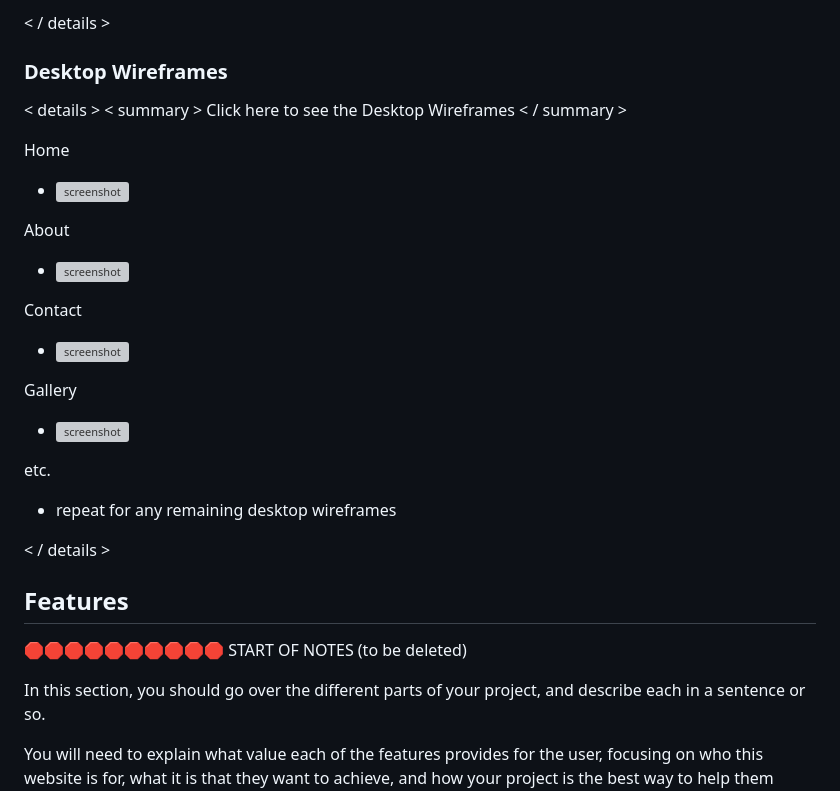
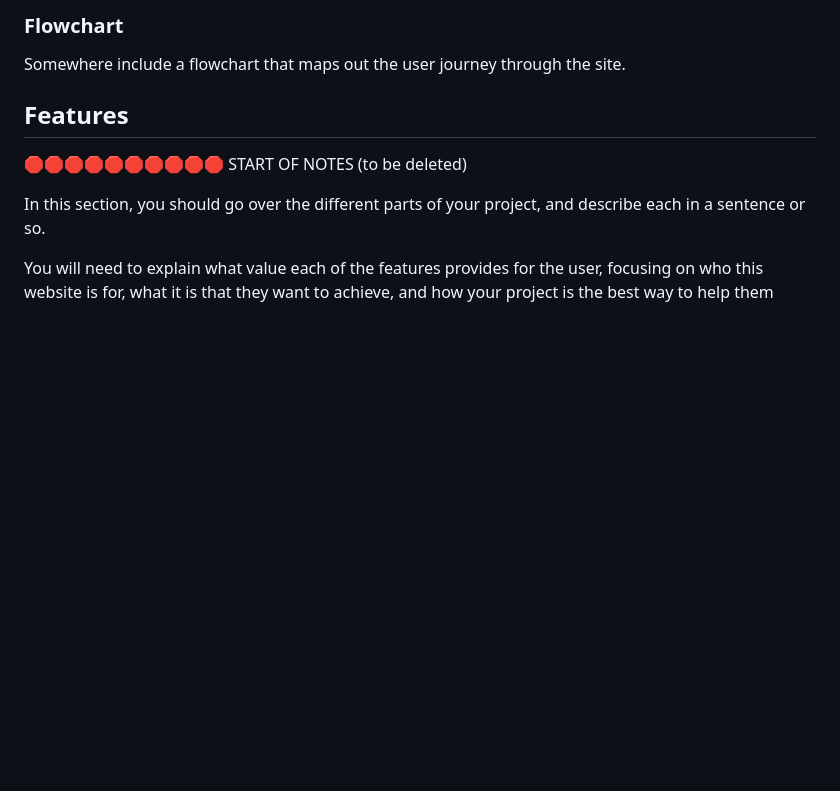
Before and after one commit to benschaf/waste-schedule, a Markdown page: README.md, the part around one of its changes. Drawn GitHub-style; blank space fills up the shorter version; grey boxes are pictures that could not be loaded.

```diff
--- a/README.md
+++ b/README.md
@@ -178,26 +128,5 @@ etc.
-< / details >
-
-### Desktop Wireframes
-
-< details >
-< summary > Click here to see the Desktop Wireframes < / summary >
-
-Home
-  - ![screenshot](documentation/wireframes/desktop-home.png)
-
-About
-  - ![screenshot](documentation/wireframes/desktop-about.png)
-
-Contact
-  - ![screenshot](documentation/wireframes/desktop-contact.png)
-
-Gallery
-  - ![screenshot](documentation/wireframes/desktop-gallery.png)
-
-etc.
-  - repeat for any remaining desktop wireframes
-
-< / details >
+### Flowchart
+Somewhere include a flowchart that maps out the user journey through the site.
 
 ## Features
 
```
Also changed, not shown: other parts of README.md (+14 -64 lines).
